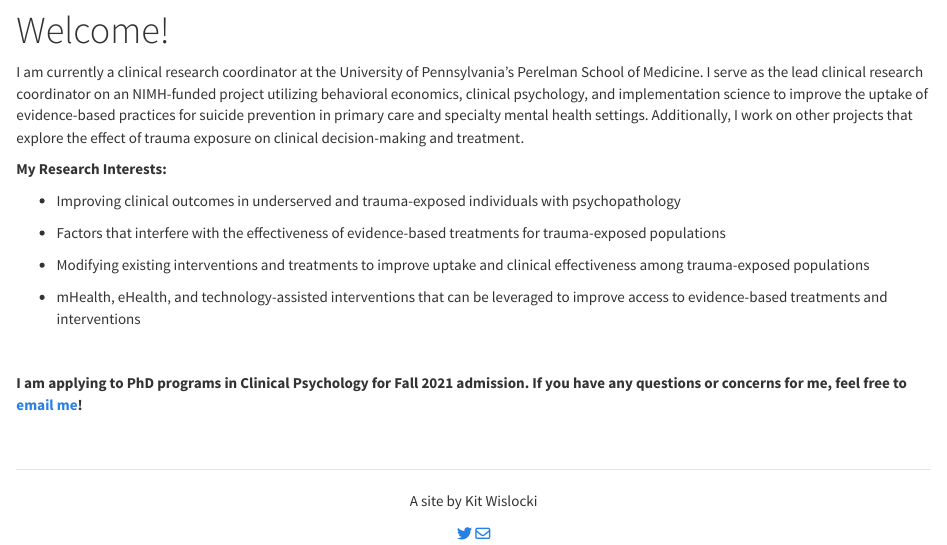
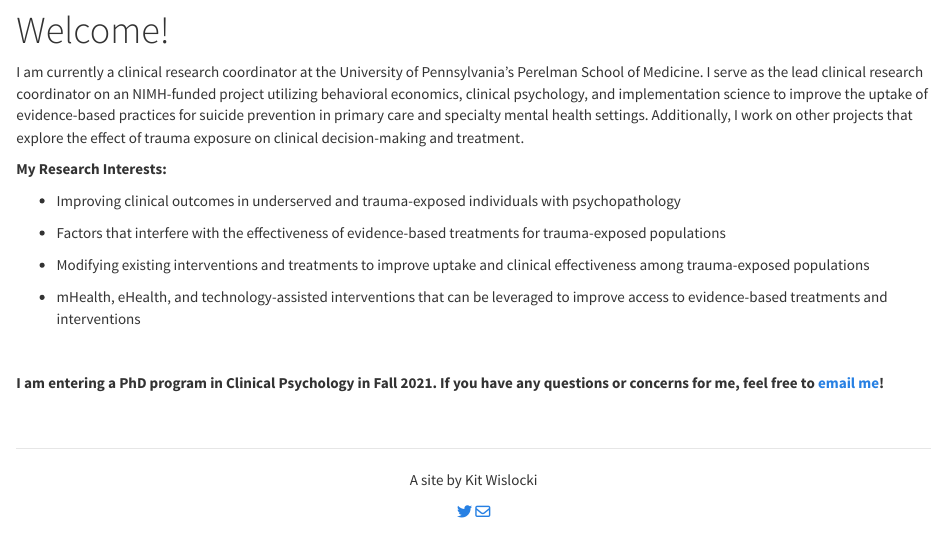
Before and after one commit to kwislocki/site, an R Markdown document (index.Rmd): the page in a window 1100 px wide, from 80 px down. Rendered offline with R 4.5, knitr and Pandoc, with nearby package versions.

```diff
--- a/index.Rmd
+++ b/index.Rmd
@@ -16,4 +16,4 @@
 
 <br>
 
-__I am applying to PhD programs in Clinical Psychology for Fall 2021 admission. If you have any questions or concerns for me, feel free to [email me](mailto:kit.wislocki@gmail.com)!__
+__I am entering a PhD program in Clinical Psychology in Fall 2021. If you have any questions or concerns for me, feel free to [email me](mailto:kit.wislocki@gmail.com)!__
```
Also changed, not shown: index.html.
